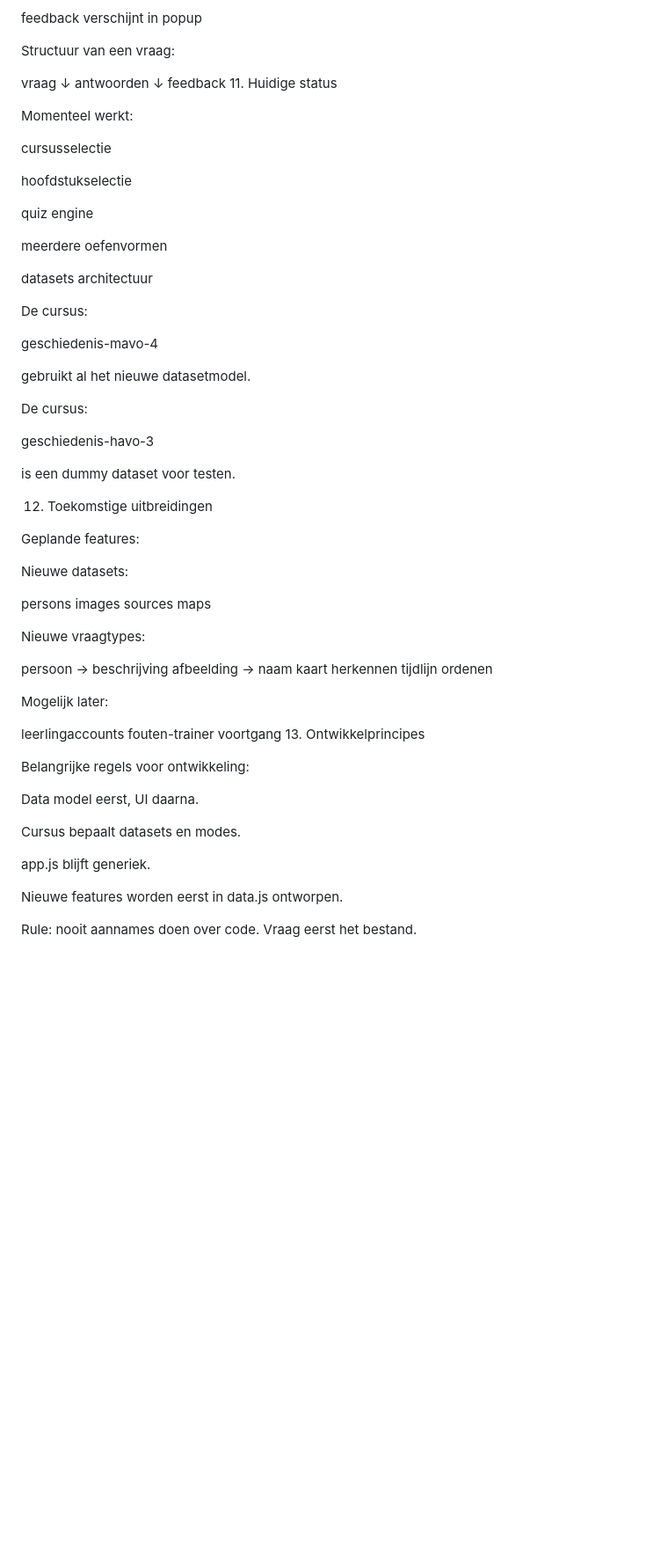
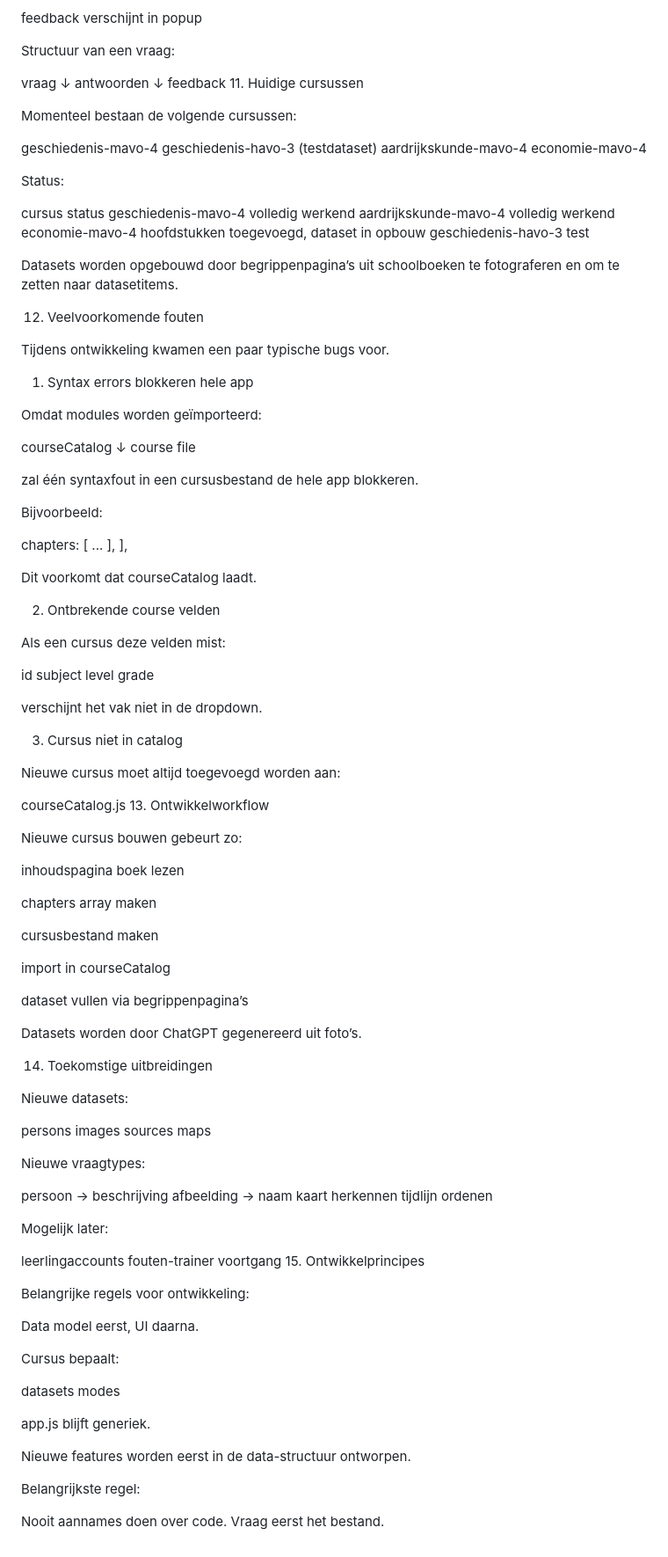
Before and after one commit to Mugshot1981/kennissprint, a Markdown page: docs/chatgpt-context.md, the part around one of its changes. Shown at 88% size. Rendered like a GitHub page; blank space fills up the shorter version.

```diff
--- a/docs/chatgpt-context.md
+++ b/docs/chatgpt-context.md
@@ -286,35 +291,81 @@ vraag
 antwoorden
 ↓
 feedback
-11. Huidige status
+11. Huidige cursussen
 
-Momenteel werkt:
-
-cursusselectie
-
-hoofdstukselectie
-
-quiz engine
-
-meerdere oefenvormen
-
-datasets architectuur
-
-De cursus:
+Momenteel bestaan de volgende cursussen:
 
 geschiedenis-mavo-4
+geschiedenis-havo-3 (testdataset)
+aardrijkskunde-mavo-4
+economie-mavo-4
 
-gebruikt al het nieuwe datasetmodel.
+Status:
 
-De cursus:
+cursus	status
+geschiedenis-mavo-4	volledig werkend
+aardrijkskunde-mavo-4	volledig werkend
+economie-mavo-4	hoofdstukken toegevoegd, dataset in opbouw
+geschiedenis-havo-3	test
 
-geschiedenis-havo-3
+Datasets worden opgebouwd door begrippenpagina’s uit schoolboeken te fotograferen en om te zetten naar datasetitems.
 
-is een dummy dataset voor testen.
+12. Veelvoorkomende fouten
 
-12. Toekomstige uitbreidingen
+Tijdens ontwikkeling kwamen een paar typische bugs voor.
 
-Geplande features:
+1. Syntax errors blokkeren hele app
+
+Omdat modules worden geïmporteerd:
+
+courseCatalog
+↓
+course file
+
+zal één syntaxfout in een cursusbestand de hele app blokkeren.
+
+Bijvoorbeeld:
+
+chapters: [
+...
+],
+],
+
+Dit voorkomt dat courseCatalog laadt.
+
+2. Ontbrekende course velden
+
+Als een cursus deze velden mist:
+
+id
+subject
+level
+grade
+
+verschijnt het vak niet in de dropdown.
+
+3. Cursus niet in catalog
+
+Nieuwe cursus moet altijd toegevoegd worden aan:
+
+courseCatalog.js
+13. Ontwikkelworkflow
+
+Nieuwe cursus bouwen gebeurt zo:
+
+inhoudspagina boek lezen
+
+chapters array maken
+
+cursusbestand maken
+
+import in courseCatalog
+
+dataset vullen via begrippenpagina’s
+
+Datasets worden door ChatGPT gegenereerd uit foto’s.
+
+14. Toekomstige uitbreidingen
 
 Nieuwe datasets:
 
@@ -335,16 +386,22 @@ Mogelijk later:
 leerlingaccounts
 fouten-trainer
 voortgang
-13. Ontwikkelprincipes
+15. Ontwikkelprincipes
 
 Belangrijke regels voor ontwikkeling:
 
 Data model eerst, UI daarna.
 
-Cursus bepaalt datasets en modes.
+Cursus bepaalt:
+
+datasets
+modes
 
 app.js blijft generiek.
 
-Nieuwe features worden eerst in data.js ontworpen.
+Nieuwe features worden eerst in de data-structuur ontworpen.
 
-Rule: nooit aannames doen over code. Vraag eerst het bestand.
+Belangrijkste regel:
+
+Nooit aannames doen over code.
+Vraag eerst het bestand.
```
Also changed, not shown: other parts of docs/chatgpt-context.md (+50 -45 lines).
